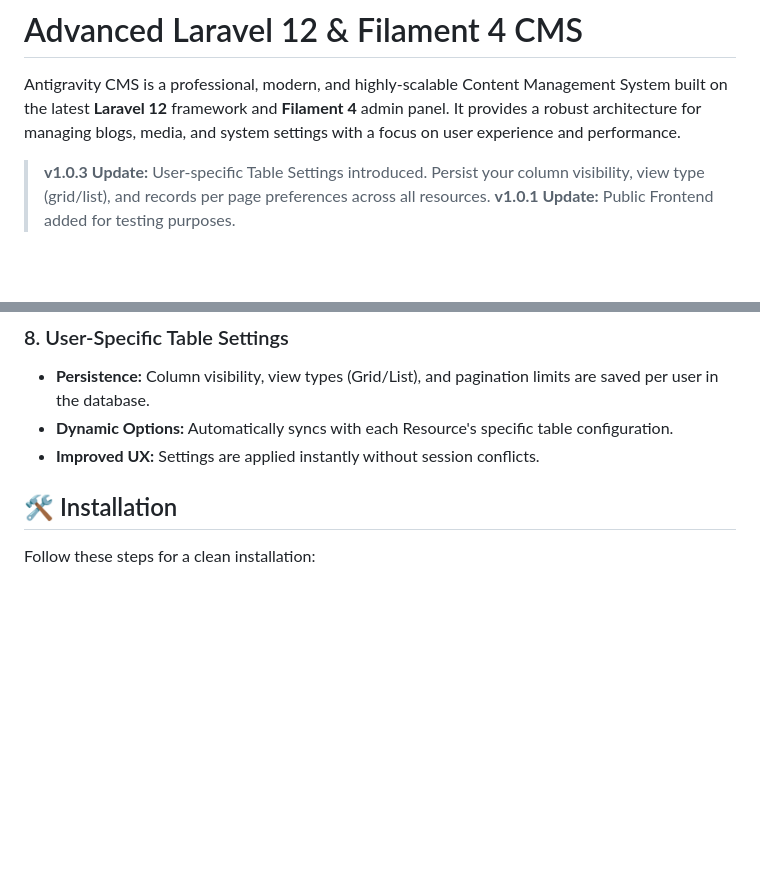
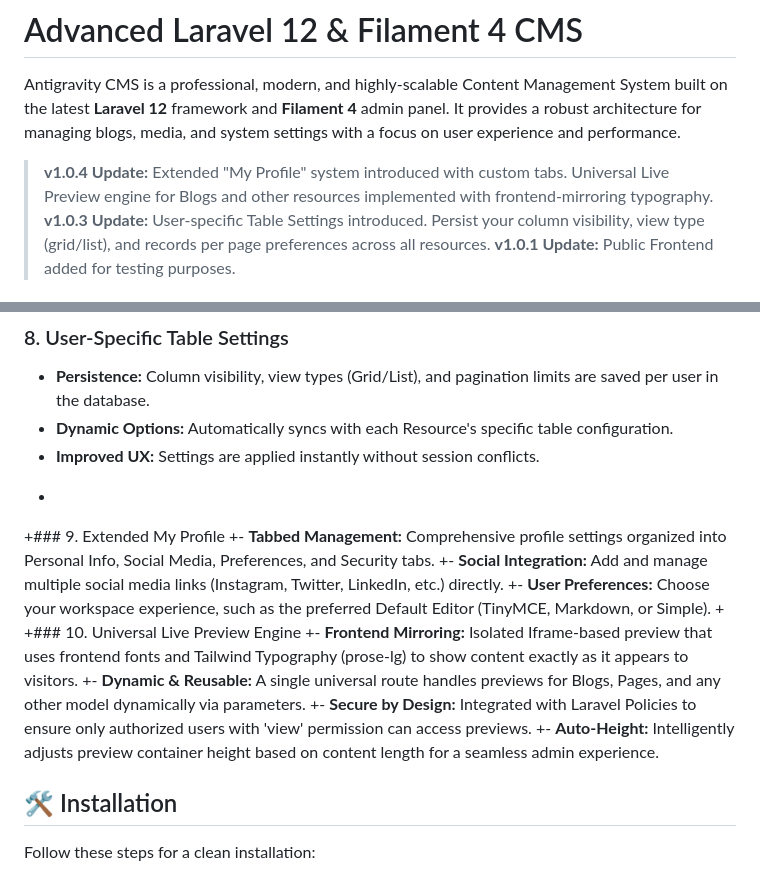
Before and after one commit to aytackayin/Touch-Filament-CMS, a Markdown page: README.md, 2 parts joined by grey strips. Rendered like a GitHub page; blank space fills up the shorter version.

Commit message:
v1.0.4: Extended My Profile with custom tabs, Universal Live Preview engine, and enhanced security

```diff
--- a/README.md
+++ b/README.md
@@ -2,6 +2,7 @@
 
 Antigravity CMS is a professional, modern, and highly-scalable Content Management System built on the latest **Laravel 12** framework and **Filament 4** admin panel. It provides a robust architecture for managing blogs, media, and system settings with a focus on user experience and performance.
 
+> **v1.0.4 Update:** Extended "My Profile" system introduced with custom tabs. Universal Live Preview engine for Blogs and other resources implemented with frontend-mirroring typography.
 > **v1.0.3 Update:** User-specific Table Settings introduced. Persist your column visibility, view type (grid/list), and records per page preferences across all resources.
 > **v1.0.1 Update:** Public Frontend added for testing purposes.
 
@@ -62,6 +63,18 @@ Antigravity CMS is a professional, modern, and highly-scalable Content Managemen
 - **Persistence:** Column visibility, view types (Grid/List), and pagination limits are saved per user in the database.
 - **Dynamic Options:** Automatically syncs with each Resource's specific table configuration.
 - **Improved UX:** Settings are applied instantly without session conflicts.
++
++### 9. Extended My Profile
++- **Tabbed Management:** Comprehensive profile settings organized into Personal Info, Social Media, Preferences, and Security tabs.
++- **Social Integration:** Add and manage multiple social media links (Instagram, Twitter, LinkedIn, etc.) directly.
++- **User Preferences:** Choose your workspace experience, such as the preferred Default Editor (TinyMCE, Markdown, or Simple).
++
++### 10. Universal Live Preview Engine
++- **Frontend Mirroring:** Isolated Iframe-based preview that uses frontend fonts and Tailwind Typography (prose-lg) to show content exactly as it appears to visitors.
++- **Dynamic & Reusable:** A single universal route handles previews for Blogs, Pages, and any other model dynamically via parameters.
++- **Secure by Design:** Integrated with Laravel Policies to ensure only authorized users with 'view' permission can access previews.
++- **Auto-Height:** Intelligently adjusts preview container height based on content length for a seamless admin experience.
+
 
 ## 🛠 Installation
 
```
